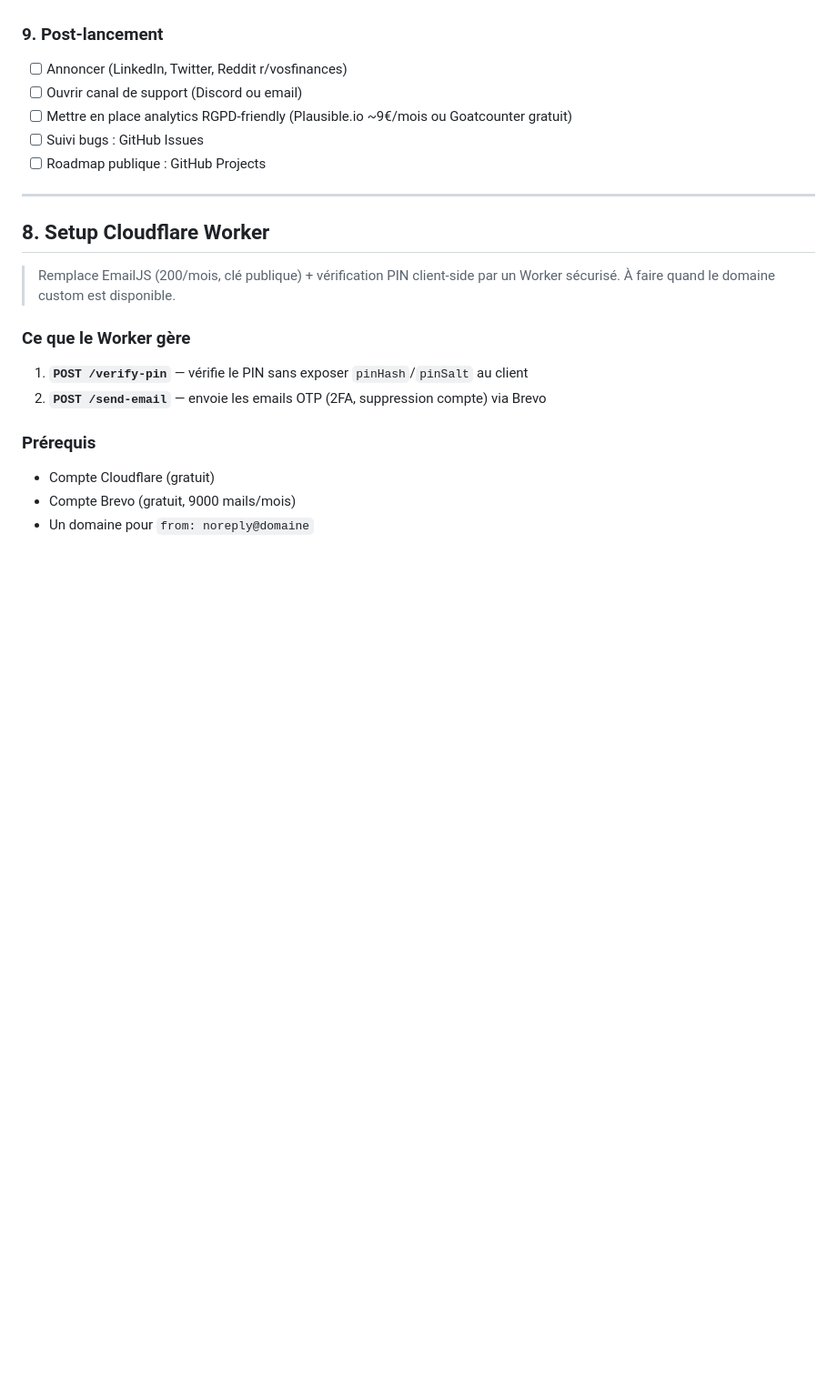
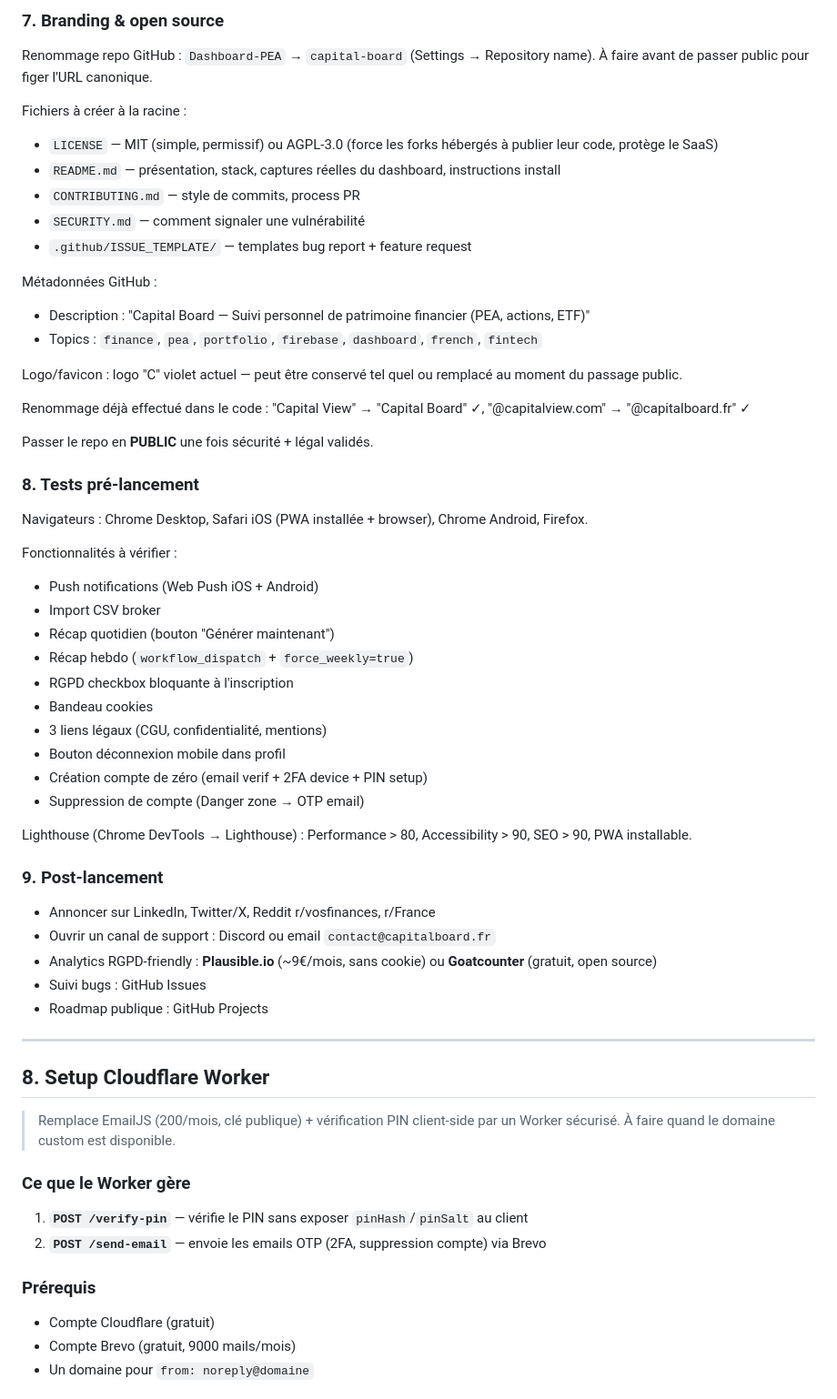
Before and after one commit to armelpltr/Dashboard-PEA, a Markdown page: CONTEXT_dashboard_pea.md, the part around one of its changes. Shown at 91% size. Drawn GitHub-style; blank space fills up the shorter version.

```diff
--- a/CONTEXT_dashboard_pea.md
+++ b/CONTEXT_dashboard_pea.md
@@ -271,10 +279,49 @@ Permettre à un utilisateur en mode démo (`?demo=1`) de s'inscrire et de garder
+### 7. Branding & open source
+
+Renommage repo GitHub : `Dashboard-PEA` → `capital-board` (Settings → Repository name). À faire avant de passer public pour figer l'URL canonique.
+
+Fichiers à créer à la racine :
+- `LICENSE` — MIT (simple, permissif) ou AGPL-3.0 (force les forks hébergés à publier leur code, protège le SaaS)
+- `README.md` — présentation, stack, captures réelles du dashboard, instructions install
+- `CONTRIBUTING.md` — style de commits, process PR
+- `SECURITY.md` — comment signaler une vulnérabilité
+- `.github/ISSUE_TEMPLATE/` — templates bug report + feature request
+
+Métadonnées GitHub :
+- Description : "Capital Board — Suivi personnel de patrimoine financier (PEA, actions, ETF)"
+- Topics : `finance`, `pea`, `portfolio`, `firebase`, `dashboard`, `french`, `fintech`
+
+Logo/favicon : logo "C" violet actuel — peut être conservé tel quel ou remplacé au moment du passage public.
+
+Renommage déjà effectué dans le code : "Capital View" → "Capital Board" ✓, "@capitalview.com" → "@capitalboard.fr" ✓
+
+Passer le repo en **PUBLIC** une fois sécurité + légal validés.
+
+### 8. Tests pré-lancement
+
+Navigateurs : Chrome Desktop, Safari iOS (PWA installée + browser), Chrome Android, Firefox.
+
+Fonctionnalités à vérifier :
+- Push notifications (Web Push iOS + Android)
+- Import CSV broker
+- Récap quotidien (bouton "Générer maintenant")
+- Récap hebdo (`workflow_dispatch` + `force_weekly=true`)
+- RGPD checkbox bloquante à l'inscription
+- Bandeau cookies
+- 3 liens légaux (CGU, confidentialité, mentions)
+- Bouton déconnexion mobile dans profil
+- Création compte de zéro (email verif + 2FA device + PIN setup)
+- Suppression de compte (Danger zone → OTP email)
+
+Lighthouse (Chrome DevTools → Lighthouse) : Performance > 80, Accessibility > 90, SEO > 90, PWA installable.
 
 ### 9. Post-lancement
-- [ ] Annoncer (LinkedIn, Twitter, Reddit r/vosfinances)
-- [ ] Ouvrir canal de support (Discord ou email)
-- [ ] Mettre en place analytics RGPD-friendly (Plausible.io ~9€/mois ou Goatcounter gratuit)
-- [ ] Suivi bugs : GitHub Issues
-- [ ] Roadmap publique : GitHub Projects
+
+- Annoncer sur LinkedIn, Twitter/X, Reddit r/vosfinances, r/France
+- Ouvrir un canal de support : Discord ou email `contact@capitalboard.fr`
+- Analytics RGPD-friendly : **Plausible.io** (~9€/mois, sans cookie) ou **Goatcounter** (gratuit, open source)
+- Suivi bugs : GitHub Issues
+- Roadmap publique : GitHub Projects
 
 ---
 
```
Also changed, not shown: other parts of CONTEXT_dashboard_pea.md (+67 -59 lines).
